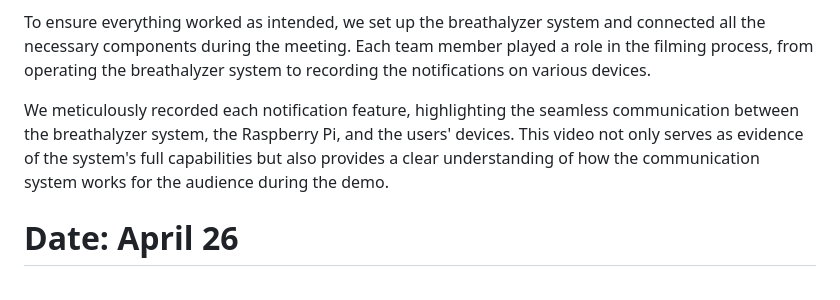
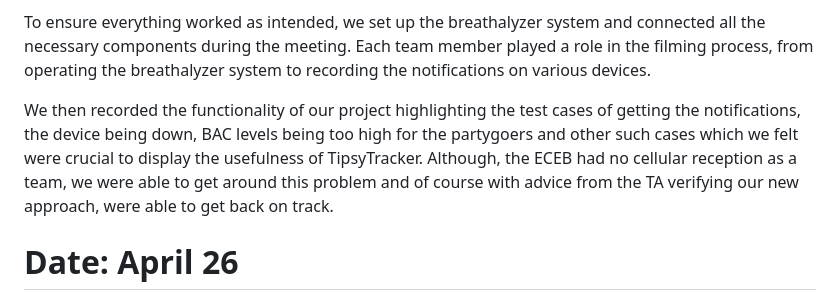
Before and after one commit to bekatresh/ECE-445, a Markdown page: notebooks/Eshrit_notebook/New_entries.Md, the part around the change. Drawn GitHub-style.

```diff
--- a/notebooks/Eshrit_notebook/New_entries.Md
+++ b/notebooks/Eshrit_notebook/New_entries.Md
@@ -160,7 +160,7 @@ Akash had briefed us on how to use the microcontroller's LAN to connect the modu
 
 To ensure everything worked as intended, we set up the breathalyzer system and connected all the necessary components during the meeting. Each team member played a role in the filming process, from operating the breathalyzer system to recording the notifications on various devices.
 
-We meticulously recorded each notification feature, highlighting the seamless communication between the breathalyzer system, the Raspberry Pi, and the users' devices. This video not only serves as evidence of the system's full capabilities but also provides a clear understanding of how the communication system works for the audience during the demo.
+We then recorded the functionality of our project highlighting the test cases of getting the notifications, the device being down, BAC levels being too high for the partygoers and other such cases which we felt were crucial to display the usefulness of TipsyTracker. Although, the ECEB had no cellular reception as a team, we were able to get around this problem and of course with advice from the TA verifying our new approach, were able to get back on track.
 
 # Date: April 26
 
```
